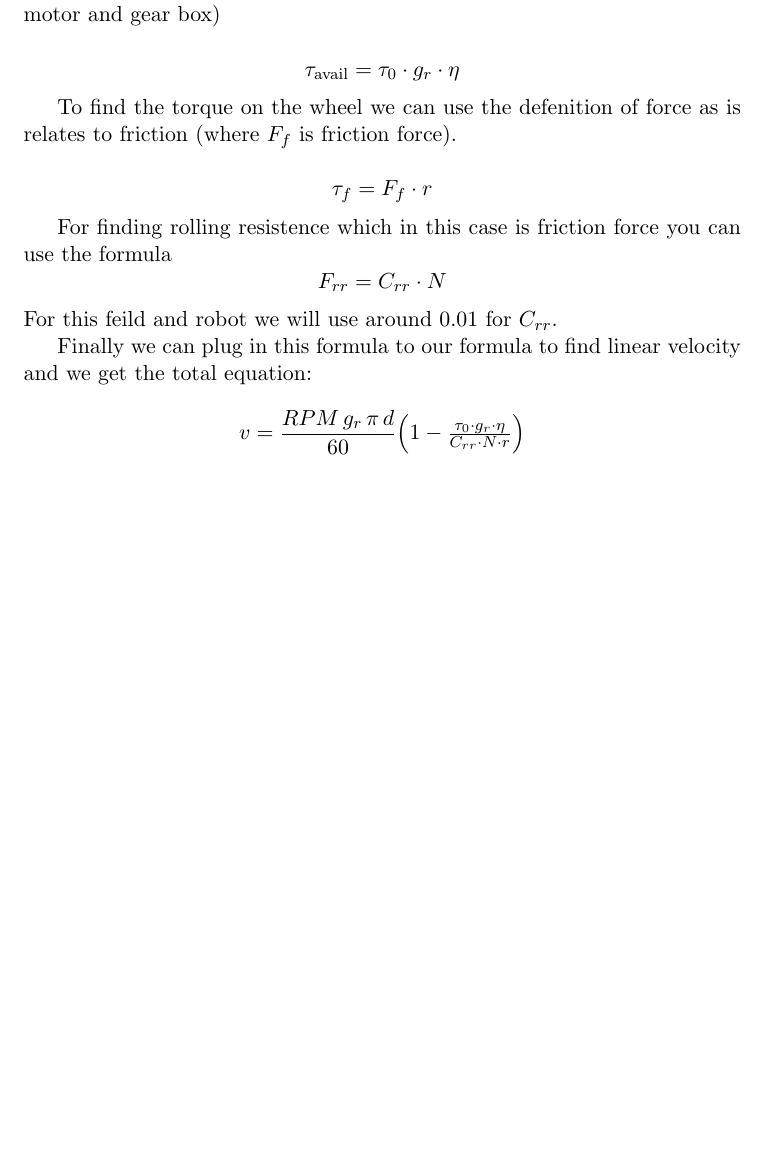
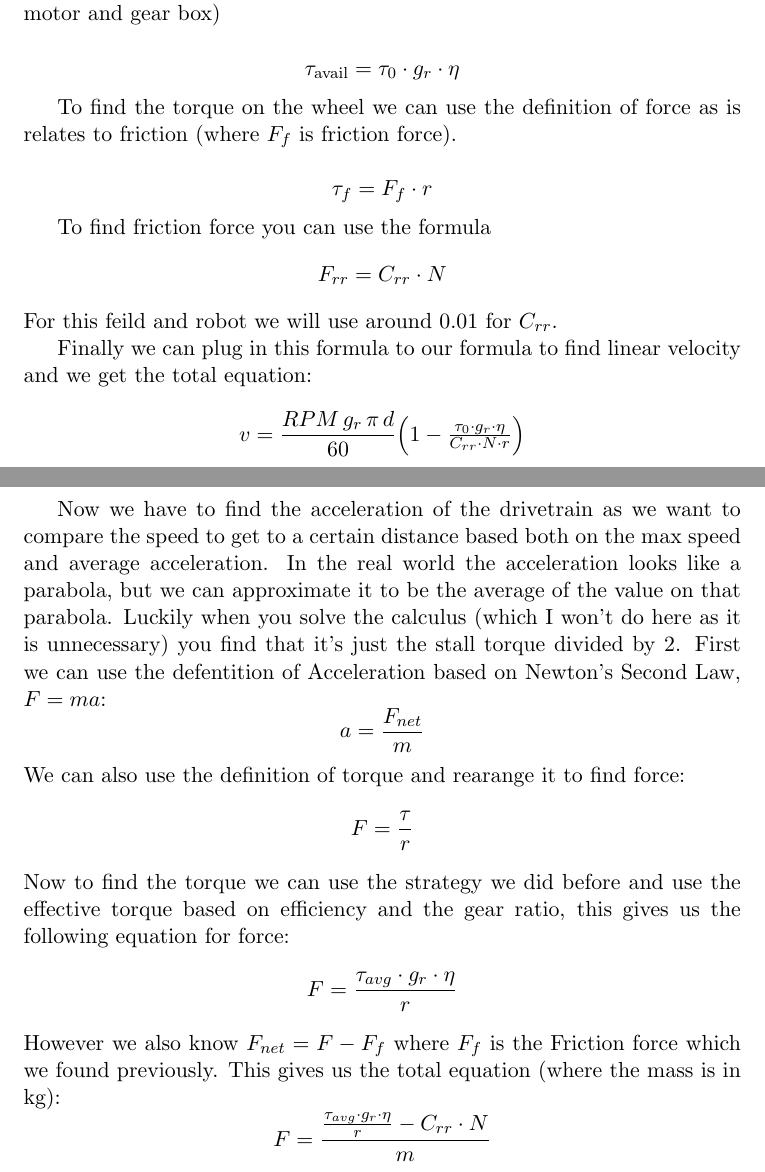
Before and after one commit to SerrialError/latex-papers, a LaTeX document (drivetrain-gear-ratio.tex): part of page 2 of 2 before the commit and two parts of pages 2 and 3 of 3 after it, the two joined at a grey line, cut so that both start at the same text, the shorter picture padded with empty space. Compiled offline with pdfLaTeX.

Commit message:
added acceleration and fixed mispellings and grammer issues

```diff
--- a/drivetrain-gear-ratio.tex
+++ b/drivetrain-gear-ratio.tex
@@ -76,13 +76,13 @@ Now \(\omega\) is the no-load speed that you can find using the gear ratio's and
   \tau_{\mathrm{avail}} = \tau_{0} \cdot g_r \cdot \eta
 \]
 
-To find the torque on the wheel we can use the defenition of force as is relates to friction (where \(F_{f}\) is friction force).
+To find the torque on the wheel we can use the definition of force as is relates to friction (where \(F_{f}\) is friction force).
 
 \[
   \tau_{f} = F_{f} \cdot r
 \]
 
-For finding rolling resistence which in this case is friction force you can use the formula
+To find friction force you can use the formula
 \[
   F_{rr} = C_{rr} \cdot N
 \]
@@ -93,4 +93,22 @@ Finally we can plug in this formula to our formula to find linear velocity and w
 \[
   v = \frac{RPM\,g_r\,\pi\,d}{60}\Bigl(1 - \tfrac{\tau_{0} \cdot g_r \cdot \eta}{C_{rr} \cdot N \cdot r}\Bigr)
 \]
+
+Now we have to find the acceleration of the drivetrain as we want to compare the speed to get to a certain distance based both on the max speed and average acceleration. In the real world the acceleration looks like a parabola, but we can approximate it to be the average of the value on that parabola. Luckily when you solve the calculus (which I won't do here as it is unnecessary) you find that it's just the stall torque divided by 2. First we can use the defentition of Acceleration based on Newton's Second Law, \(F = ma\):
+\[
+  a = \frac{F_{net}}{m}
+\]
+We can also use the definition of torque and rearange it to find force:
+\[
+  F = \frac{\tau}{r}
+\]
+Now to find the torque we can use the strategy we did before and use the effective torque based on efficiency and the gear ratio, this gives us the following equation for force:
+\[
+  F = \frac{\tau_{avg} \cdot g_r \cdot \eta}{r}
+\]
+However we also know \(F_{net} = F - F_f\) where \(F_f\) is the Friction force which we found previously. This gives us the total equation (where the mass is in kg):
+\[
+  F = \frac{\frac{\tau_{avg} \cdot g_r \cdot \eta}{r} - C_{rr} \cdot N}{m}
+\]
+
 \end{document}
```
Also changed, not shown: 2dmp.pdf (deleted), drivetrain-gear-ratio.pdf, holonomic-force-derivation.pdf (deleted).
